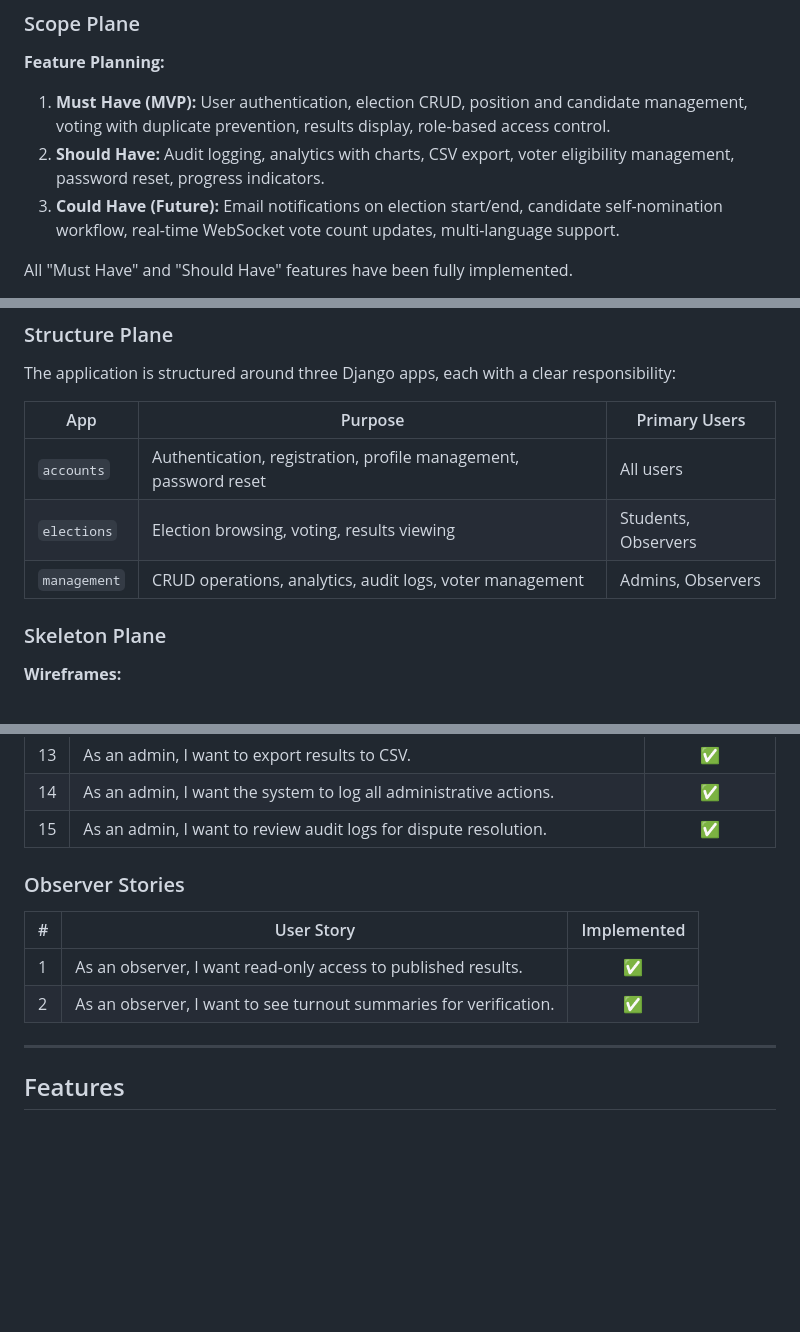
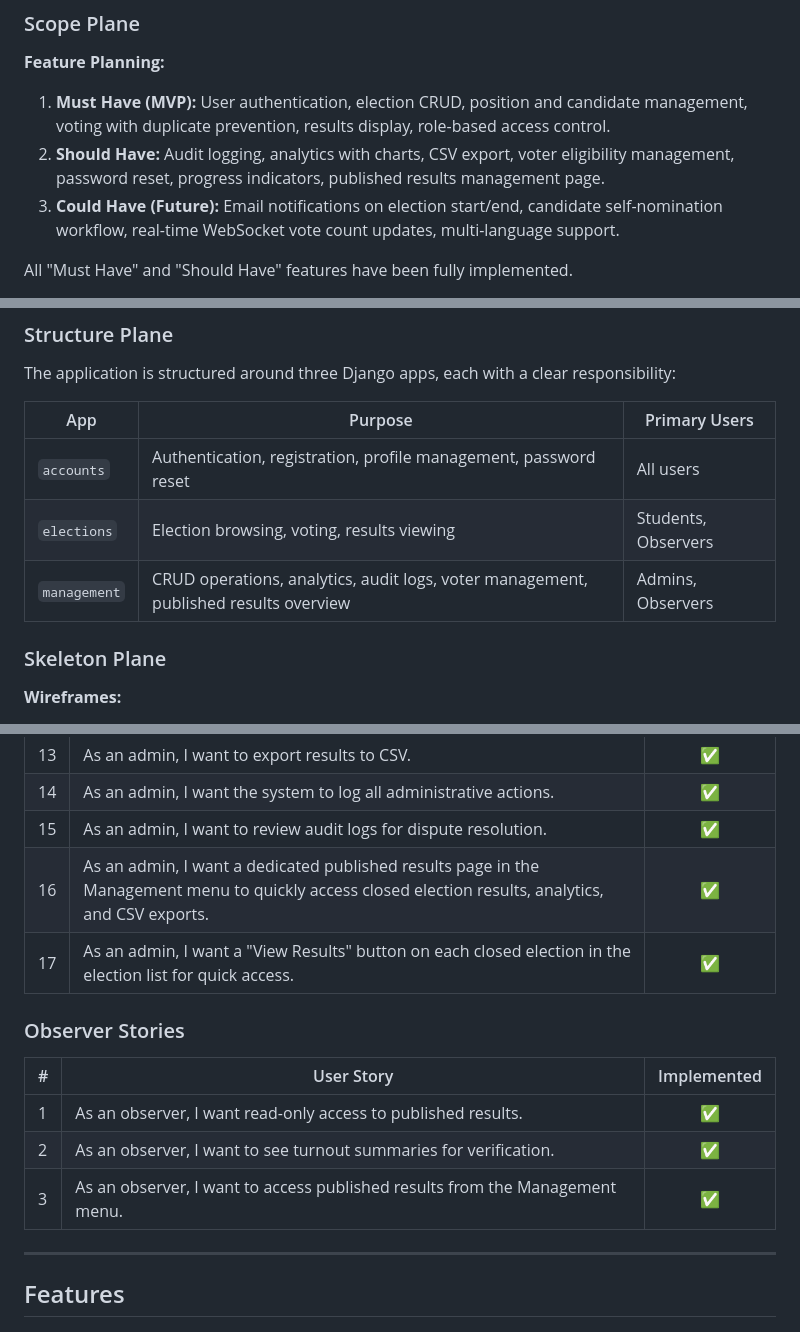
Before and after one commit to timothyosaigbovo/campusvote, a Markdown page: README.md, 3 parts joined by grey strips. Rendered like a GitHub page; blank space fills up the shorter version.

```diff
--- a/README.md
+++ b/README.md
@@ -73,7 +73,7 @@ CampusVote provides value to its users by:
 **Feature Planning:**
 
 1. **Must Have (MVP):** User authentication, election CRUD, position and candidate management, voting with duplicate prevention, results display, role-based access control.
-2. **Should Have:** Audit logging, analytics with charts, CSV export, voter eligibility management, password reset, progress indicators.
+2. **Should Have:** Audit logging, analytics with charts, CSV export, voter eligibility management, password reset, progress indicators, published results management page.
 3. **Could Have (Future):** Email notifications on election start/end, candidate self-nomination workflow, real-time WebSocket vote count updates, multi-language support.
 
 All "Must Have" and "Should Have" features have been fully implemented.
@@ -86,7 +86,7 @@ The application is structured around three Django apps, each with a clear respon
 |-----|---------|---------------|
 | `accounts` | Authentication, registration, profile management, password reset | All users |
 | `elections` | Election browsing, voting, results viewing | Students, Observers |
-| `management` | CRUD operations, analytics, audit logs, voter management | Admins, Observers |
+| `management` | CRUD operations, analytics, audit logs, voter management, published results overview | Admins, Observers |
 
 ### Skeleton Plane
 
@@ -157,6 +157,8 @@ Wireframes were created for mobile, tablet, and desktop viewports using Balsamiq
 | 13 | As an admin, I want to export results to CSV. | ✅ |
 | 14 | As an admin, I want the system to log all administrative actions. | ✅ |
 | 15 | As an admin, I want to review audit logs for dispute resolution. | ✅ |
+| 16 | As an admin, I want a dedicated published results page in the Management menu to quickly access closed election results, analytics, and CSV exports. | ✅ |
+| 17 | As an admin, I want a "View Results" button on each closed election in the election list for quick access. | ✅ |
 
 ### Observer Stories
 
@@ -164,6 +166,7 @@ Wireframes were created for mobile, tablet, and desktop viewports using Balsamiq
 |---|-----------|:-----------:|
 | 1 | As an observer, I want read-only access to published results. | ✅ |
 | 2 | As an observer, I want to see turnout summaries for verification. | ✅ |
+| 3 | As an observer, I want to access published results from the Management menu. | ✅ |
 
 ---
 
```
Also changed, not shown: other parts of README.md (+14 -4 lines), TESTING.md (+49 -8 lines).
